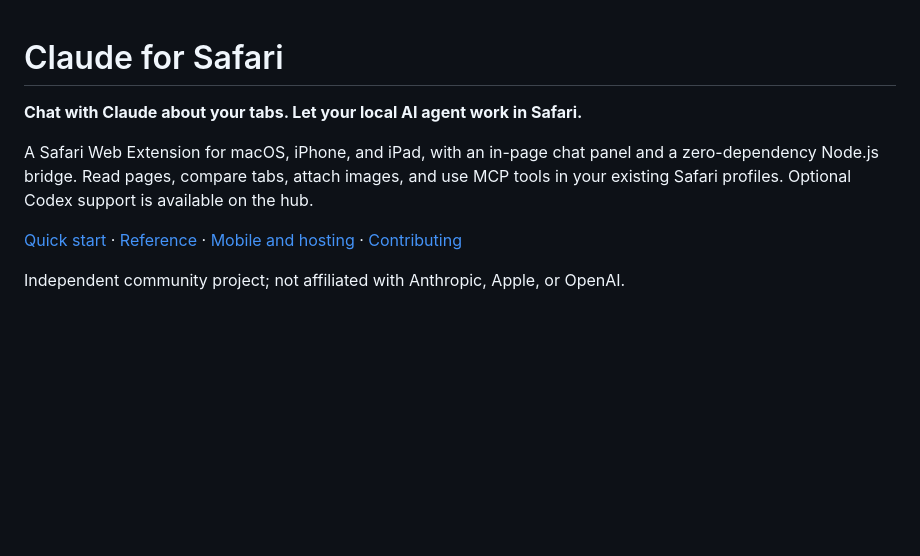
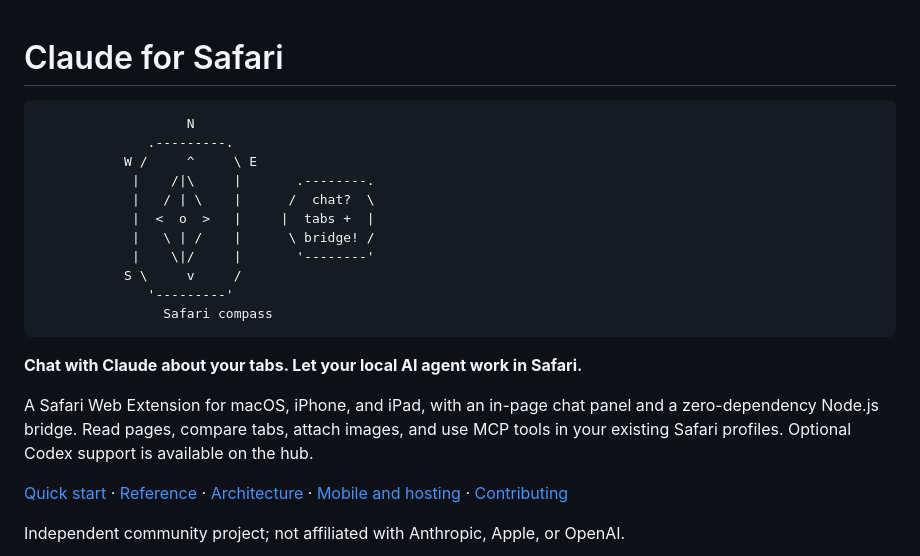
Before and after one commit to ayush5harma/claude-for-safari, a Markdown page: README.md, the part around one of its changes. Rendered like a GitHub page; blank space fills up the shorter version.

Commit message:
docs: add project identity and architecture guide

````diff
--- a/README.md
+++ b/README.md
@@ -1,4 +1,18 @@
 # Claude for Safari
+
+```text
+                   N
+              .---------.
+           W /     ^     \ E
+            |    /|\     |       .--------.
+            |   / | \    |      /  chat?  \
+            |  <  o  >   |     |  tabs +  |
+            |   \ | /    |      \ bridge! /
+            |    \|/     |       '--------'
+           S \     v     /
+              '---------'
+                Safari compass
+```
 
 **Chat with Claude about your tabs. Let your local AI agent work in Safari.**
 
@@ -8,6 +22,7 @@ and use MCP tools in your existing Safari profiles. Optional Codex support is
 available on the hub.
 
 [Quick start](#quick-start) · [Reference](docs/REFERENCE.md) ·
-[Mobile and hosting](HOSTING.md) · [Contributing](CONTRIBUTING.md)
+[Architecture](docs/ARCHITECTURE.md) · [Mobile and hosting](HOSTING.md) ·
+[Contributing](CONTRIBUTING.md)
 
 Independent community project; not affiliated with Anthropic, Apple, or OpenAI.
````
Also changed, not shown: other parts of README.md (+7 -0 lines), docs/ARCHITECTURE.md (added, +42 -0 lines).
